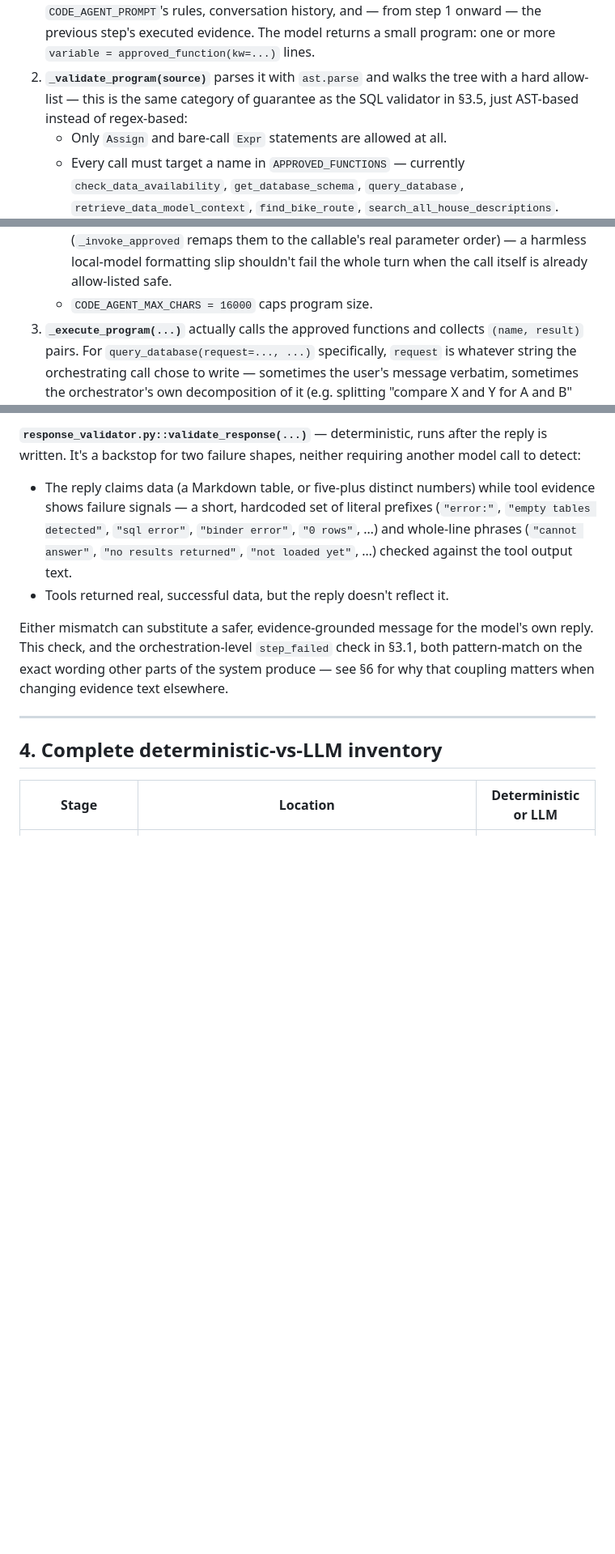
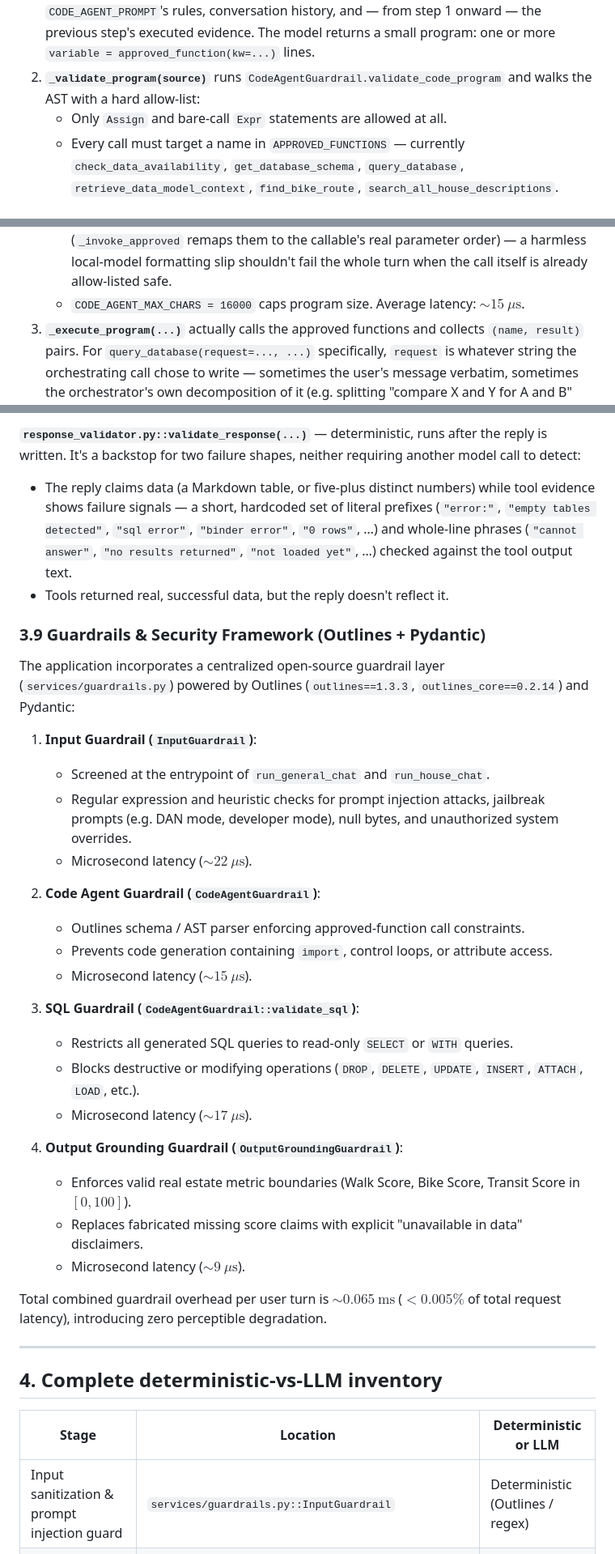
Before and after one commit to SNaveenMathew/real_estate_app_v1, a Markdown page: AGENT_ARCHITECTURE.md, 3 parts joined by grey strips. Shown at 81% size. GitHub-like rendering; blank space fills up the shorter version.

```diff
--- a/AGENT_ARCHITECTURE.md
+++ b/AGENT_ARCHITECTURE.md
@@ -95,9 +119,8 @@ Each step:
    — from step 1 onward — the previous step's executed evidence. The model
    returns a small program: one or more `variable = approved_function(kw=...)`
    lines.
-2. **`_validate_program(source)`** parses it with `ast.parse` and walks the
-   tree with a hard allow-list — this is the same category of guarantee as
-   the SQL validator in §3.5, just AST-based instead of regex-based:
+2. **`_validate_program(source)`** runs `CodeAgentGuardrail.validate_code_program`
+   and walks the AST with a hard allow-list:
    - Only `Assign` and bare-call `Expr` statements are allowed at all.
    - Every call must target a name in `APPROVED_FUNCTIONS` — currently
      `check_data_availability`, `get_database_schema`, `query_database`,
@@ -110,7 +133,7 @@ Each step:
      execution time (`_invoke_approved` remaps them to the callable's real
      parameter order) — a harmless local-model formatting slip shouldn't
      fail the whole turn when the call itself is already allow-listed safe.
-   - `CODE_AGENT_MAX_CHARS = 16000` caps program size.
+   - `CODE_AGENT_MAX_CHARS = 16000` caps program size. Average latency: $\sim 15\ \mu\text{s}$.
 3. **`_execute_program(...)`** actually calls the approved functions and
    collects `(name, result)` pairs. For `query_database(request=..., ...)`
    specifically, `request` is whatever string the orchestrating call chose
@@ -436,11 +459,40 @@ neither requiring another model call to detect:
   the tool output text.
 - Tools returned real, successful data, but the reply doesn't reflect it.
 
-Either mismatch can substitute a safer, evidence-grounded message for the
-model's own reply. This check, and the orchestration-level `step_failed`
-check in §3.1, both pattern-match on the exact wording other parts of the
-system produce — see §6 for why that coupling matters when changing evidence
-text elsewhere.
+### 3.9 Guardrails & Security Framework (Outlines + Pydantic)
+
+The application incorporates a centralized open-source guardrail layer
+(`services/guardrails.py`) powered by Outlines (`outlines==1.3.3`, `outlines_core==0.2.14`)
+and Pydantic:
+
+1. **Input Guardrail (`InputGuardrail`)**:
+   - Screened at the entrypoint of `run_general_chat` and `run_house_chat`.
+   - Regular expression and heuristic checks for prompt injection attacks,
+     jailbreak prompts (e.g. DAN mode, developer mode), null bytes, and
+     unauthorized system overrides.
+   - Microsecond latency ($\sim 22\ \mu\text{s}$).
+
+2. **Code Agent Guardrail (`CodeAgentGuardrail`)**:
+   - Outlines schema / AST parser enforcing approved-function call constraints.
+   - Prevents code generation containing `import`, control loops, or attribute
+     access.
+   - Microsecond latency ($\sim 15\ \mu\text{s}$).
+
+3. **SQL Guardrail (`CodeAgentGuardrail::validate_sql`)**:
+   - Restricts all generated SQL queries to read-only `SELECT` or `WITH` queries.
+   - Blocks destructive or modifying operations (`DROP`, `DELETE`, `UPDATE`,
+     `INSERT`, `ATTACH`, `LOAD`, etc.).
+   - Microsecond latency ($\sim 17\ \mu\text{s}$).
+
+4. **Output Grounding Guardrail (`OutputGroundingGuardrail`)**:
+   - Enforces valid real estate metric boundaries (Walk Score, Bike Score,
+     Transit Score in $[0, 100]$).
+   - Replaces fabricated missing score claims with explicit "unavailable in data"
+     disclaimers.
+   - Microsecond latency ($\sim 9\ \mu\text{s}$).
+
+Total combined guardrail overhead per user turn is $\sim 0.065\ \text{ms}$
+($< 0.005\%$ of total request latency), introducing zero perceptible degradation.
 
 ---
 
@@ -448,6 +500,7 @@ text elsewhere.
 
 | Stage | Location | Deterministic or LLM |
 |---|---|---|
+| Input sanitization & prompt injection guard | `services/guardrails.py::InputGuardrail` | Deterministic (Outlines / regex) |
 | House vs. General routing | `main.py` (endpoint selection) | Neither — fixed by which UI panel called it |
 | Concept / operation matching | `db/schema_catalog.py::semantic_matches`, `agents/query_planner.py::_select_operation` | Deterministic |
 | Entity resolution | `db/schema_catalog.py::resolve_request_entities` | Deterministic, grounded in live DB values |
```
Also changed, not shown: other parts of AGENT_ARCHITECTURE.md (+28 -4 lines), README.md (+22 -16 lines).
